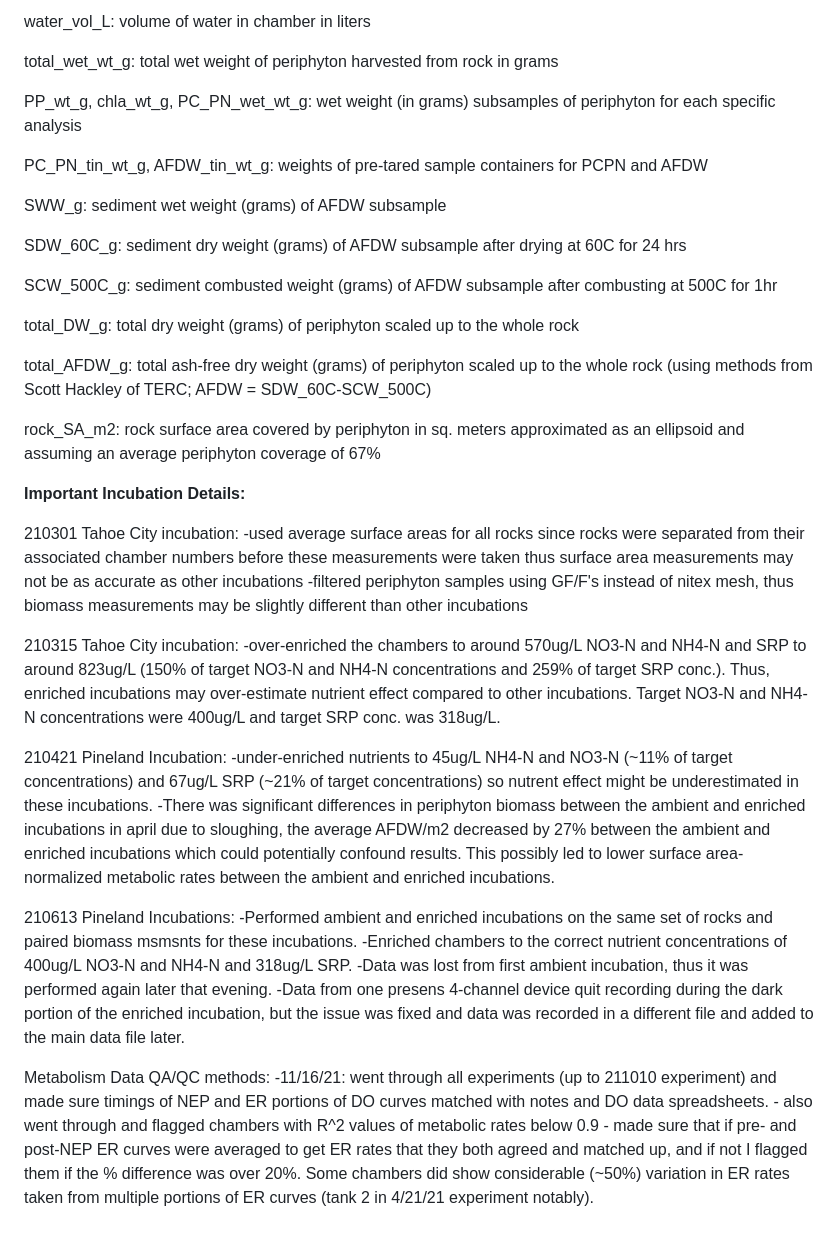
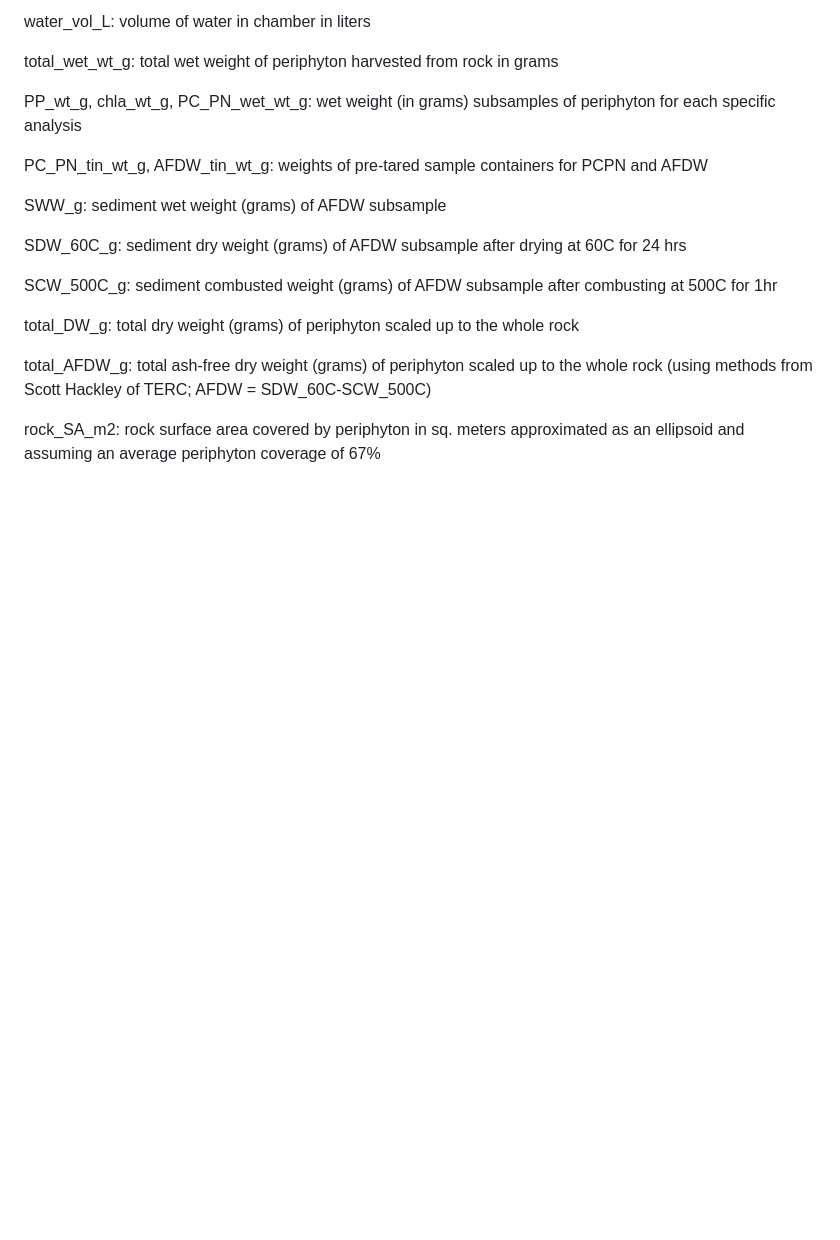
Before and after one commit to nframmy/tahoe_periphyton_analysis_WRR, a Markdown page: README.md, the part around the change. Drawn GitHub-style; blank space fills up the shorter version.

Commit message:
getting rid of unecessary info

```diff
--- a/README.md
+++ b/README.md
@@ -160,30 +160,3 @@ total_DW_g: total dry weight (grams) of periphyton scaled up to the whole rock
 total_AFDW_g: total ash-free dry weight (grams) of periphyton scaled up to the whole rock (using methods from Scott Hackley of TERC; AFDW = SDW_60C-SCW_500C)
 
 rock_SA_m2: rock surface area covered by periphyton in sq. meters approximated as an ellipsoid and assuming an average periphyton coverage of 67%
-
-
-
-
-**Important Incubation Details:**
-
-  210301 Tahoe City incubation:
-    -used average surface areas for all rocks since rocks were separated from their associated chamber numbers before these measurements were taken thus surface area measurements may not be as accurate as other incubations
-    -filtered periphyton samples using GF/F's instead of nitex mesh, thus biomass measurements may be slightly different than other incubations
-
-  210315 Tahoe City incubation:
-    -over-enriched the chambers to around 570ug/L NO3-N and NH4-N and SRP to around 823ug/L (150% of target NO3-N and NH4-N concentrations and 259% of target SRP conc.). Thus, enriched incubations may over-estimate nutrient effect compared to other incubations. Target NO3-N and NH4-N concentrations were 400ug/L and target SRP conc. was 318ug/L.
-
-  210421 Pineland Incubation:
-    -under-enriched nutrients to 45ug/L NH4-N and NO3-N (~11% of target concentrations) and 67ug/L SRP (~21% of target concentrations) so nutrent effect might be underestimated in these incubations.
-    -There was significant differences in periphyton biomass between the ambient and enriched incubations in april due to sloughing, the average AFDW/m2 decreased by 27% between the ambient and enriched incubations which could potentially confound results. This possibly led to lower surface area-normalized metabolic rates between the ambient and enriched incubations.
-
-  210613 Pineland Incubations:
-    -Performed ambient and enriched incubations on the same set of rocks and paired biomass msmsnts for these incubations.
-    -Enriched chambers to the correct nutrient concentrations of 400ug/L NO3-N and NH4-N and 318ug/L SRP.
-    -Data was lost from first ambient incubation, thus it was performed again later that evening.
-    -Data from one presens 4-channel device quit recording during the dark portion of the enriched incubation, but the issue was fixed and data was recorded in a different file and added to the main data file later.
-
-  Metabolism Data QA/QC methods:
-      -11/16/21: went through all experiments (up to 211010 experiment) and made sure timings of NEP and ER portions of DO curves matched with notes and DO data spreadsheets.
-                  - also went through and flagged chambers with R^2 values of metabolic rates below 0.9
-                  - made sure that if pre- and post-NEP ER curves were averaged to get ER rates that they both agreed and matched up, and if not I flagged them if the % difference was over 20%. Some chambers did show considerable (~50%) variation in ER rates taken from multiple portions of ER curves (tank 2 in 4/21/21 experiment notably).
```
